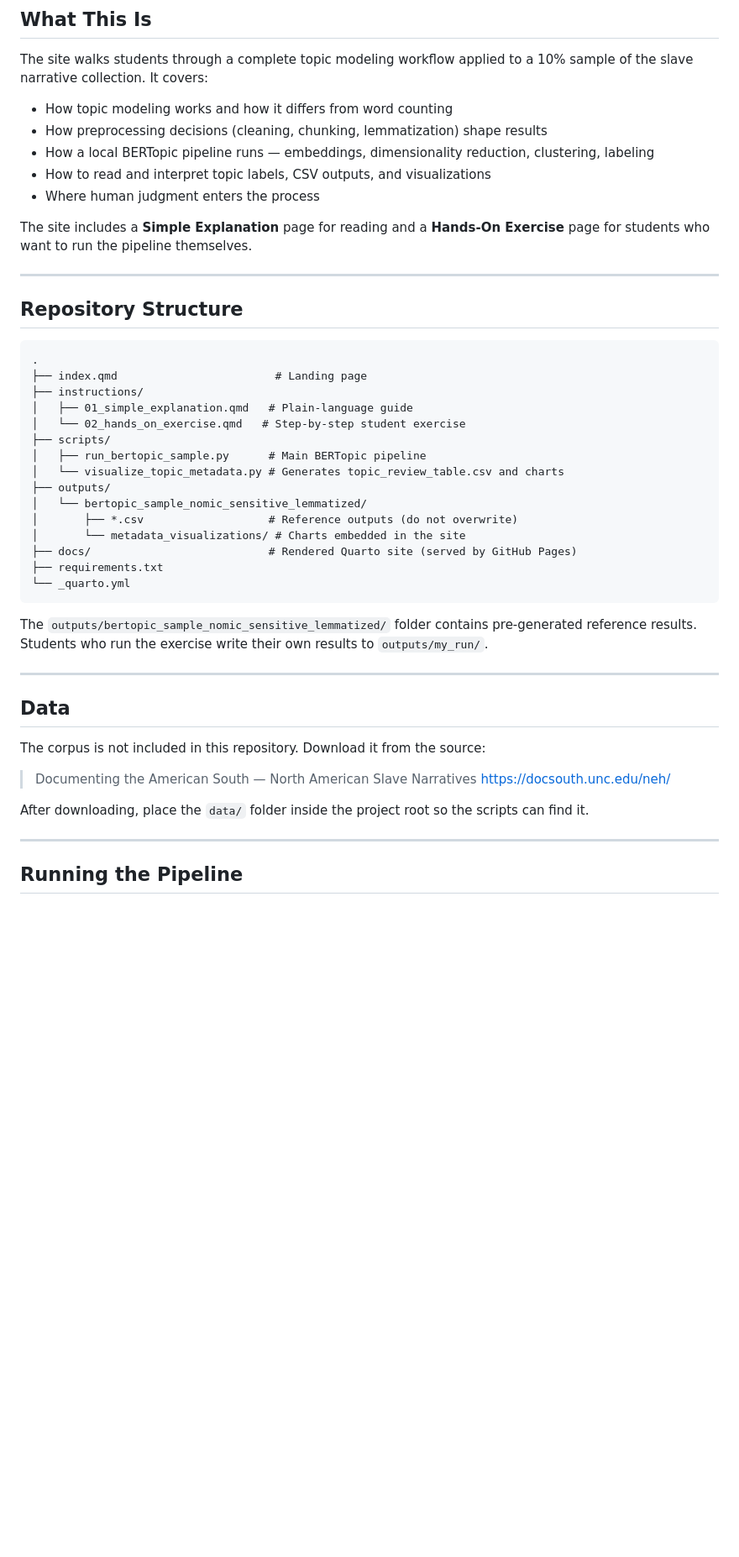
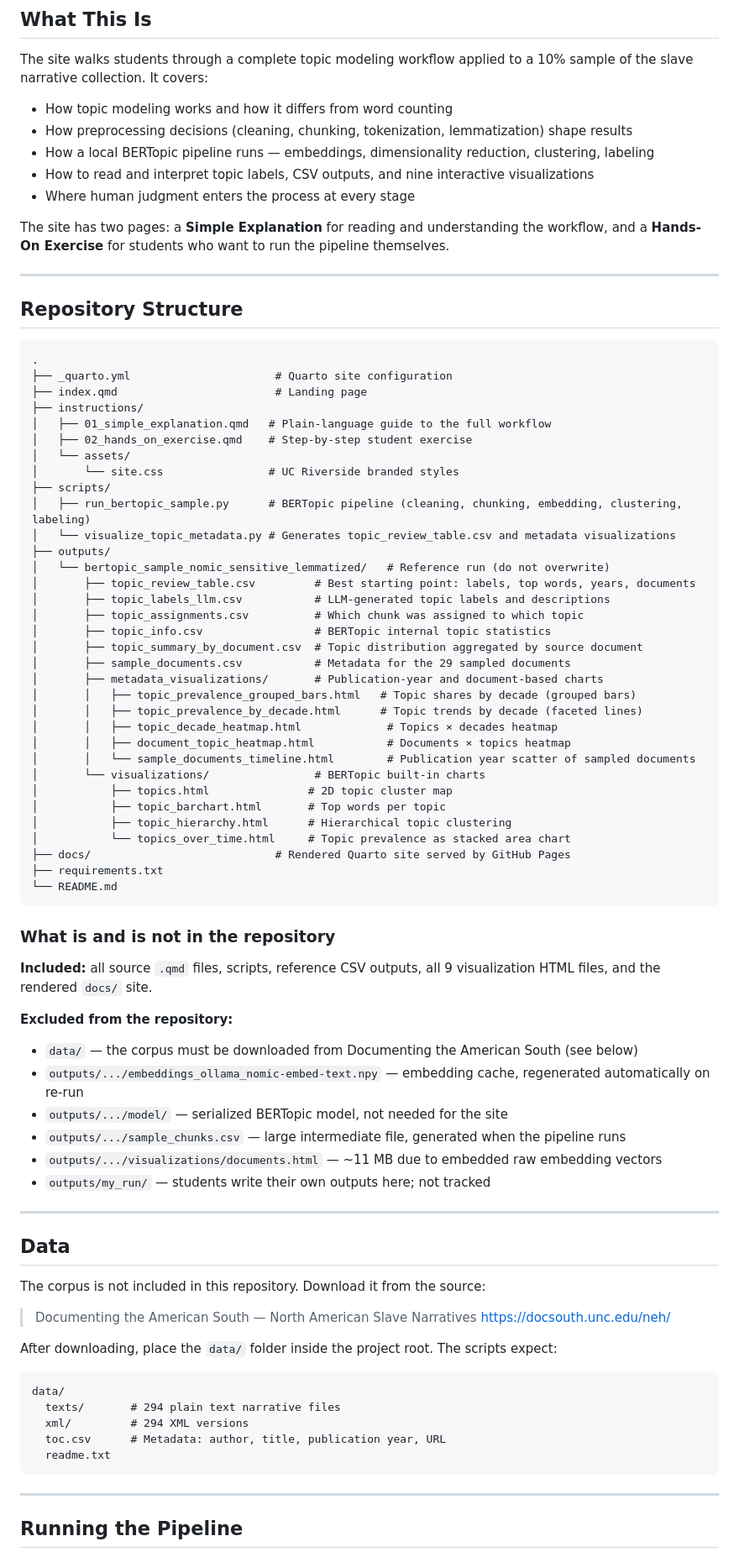
Before and after one commit to jinghanlib/topic-modeling-slave-narratives, a Markdown page: README.md, the part around one of its changes. Shown at 84% size. GitHub-like rendering; blank space fills up the shorter version.

Commit message:
Update README: full repo structure, visualizations, what is and is not tracked

````diff
--- a/README.md
+++ b/README.md
@@ -11,12 +11,12 @@ An instructional site for teaching BERTopic topic modeling using the North Ameri
 The site walks students through a complete topic modeling workflow applied to a 10% sample of the slave narrative collection. It covers:
 
 - How topic modeling works and how it differs from word counting
-- How preprocessing decisions (cleaning, chunking, lemmatization) shape results
+- How preprocessing decisions (cleaning, chunking, tokenization, lemmatization) shape results
 - How a local BERTopic pipeline runs — embeddings, dimensionality reduction, clustering, labeling
-- How to read and interpret topic labels, CSV outputs, and visualizations
-- Where human judgment enters the process
+- How to read and interpret topic labels, CSV outputs, and nine interactive visualizations
+- Where human judgment enters the process at every stage
 
-The site includes a **Simple Explanation** page for reading and a **Hands-On Exercise** page for students who want to run the pipeline themselves.
+The site has two pages: a **Simple Explanation** for reading and understanding the workflow, and a **Hands-On Exercise** for students who want to run the pipeline themselves.
 
 ---
 
@@ -24,23 +24,51 @@ The site includes a **Simple Explanation** page for reading and a **Hands-On Exe
 
 ```
 .
+├── _quarto.yml                      # Quarto site configuration
 ├── index.qmd                        # Landing page
 ├── instructions/
-│   ├── 01_simple_explanation.qmd   # Plain-language guide
-│   └── 02_hands_on_exercise.qmd   # Step-by-step student exercise
+│   ├── 01_simple_explanation.qmd   # Plain-language guide to the full workflow
+│   ├── 02_hands_on_exercise.qmd    # Step-by-step student exercise
+│   └── assets/
+│       └── site.css                # UC Riverside branded styles
 ├── scripts/
-│   ├── run_bertopic_sample.py      # Main BERTopic pipeline
-│   └── visualize_topic_metadata.py # Generates topic_review_table.csv and charts
+│   ├── run_bertopic_sample.py      # BERTopic pipeline (cleaning, chunking, embedding, clustering, labeling)
+│   └── visualize_topic_metadata.py # Generates topic_review_table.csv and metadata visualizations
 ├── outputs/
-│   └── bertopic_sample_nomic_sensitive_lemmatized/
-│       ├── *.csv                   # Reference outputs (do not overwrite)
-│       └── metadata_visualizations/ # Charts embedded in the site
-├── docs/                           # Rendered Quarto site (served by GitHub Pages)
+│   └── bertopic_sample_nomic_sensitive_lemmatized/   # Reference run (do not overwrite)
+│       ├── topic_review_table.csv         # Best starting point: labels, top words, years, documents
+│       ├── topic_labels_llm.csv           # LLM-generated topic labels and descriptions
+│       ├── topic_assignments.csv          # Which chunk was assigned to which topic
+│       ├── topic_info.csv                 # BERTopic internal topic statistics
+│       ├── topic_summary_by_document.csv  # Topic distribution aggregated by source document
+│       ├── sample_documents.csv           # Metadata for the 29 sampled documents
+│       ├── metadata_visualizations/       # Publication-year and document-based charts
+│       │   ├── topic_prevalence_grouped_bars.html   # Topic shares by decade (grouped bars)
+│       │   ├── topic_prevalence_by_decade.html      # Topic trends by decade (faceted lines)
+│       │   ├── topic_decade_heatmap.html             # Topics × decades heatmap
+│       │   ├── document_topic_heatmap.html           # Documents × topics heatmap
+│       │   └── sample_documents_timeline.html        # Publication year scatter of sampled documents
+│       └── visualizations/                # BERTopic built-in charts
+│           ├── topics.html               # 2D topic cluster map
+│           ├── topic_barchart.html       # Top words per topic
+│           ├── topic_hierarchy.html      # Hierarchical topic clustering
+│           └── topics_over_time.html     # Topic prevalence as stacked area chart
+├── docs/                            # Rendered Quarto site served by GitHub Pages
 ├── requirements.txt
-└── _quarto.yml
+└── README.md
 ```
 
-The `outputs/bertopic_sample_nomic_sensitive_lemmatized/` folder contains pre-generated reference results. Students who run the exercise write their own results to `outputs/my_run/`.
+### What is and is not in the repository
+
+**Included:** all source `.qmd` files, scripts, reference CSV outputs, all 9 visualization HTML files, and the rendered `docs/` site.
+
+**Excluded from the repository:**
+- `data/` — the corpus must be downloaded from Documenting the American South (see below)
+- `outputs/.../embeddings_ollama_nomic-embed-text.npy` — embedding cache, regenerated automatically on re-run
+- `outputs/.../model/` — serialized BERTopic model, not needed for the site
+- `outputs/.../sample_chunks.csv` — large intermediate file, generated when the pipeline runs
+- `outputs/.../visualizations/documents.html` — ~11 MB due to embedded raw embedding vectors
+- `outputs/my_run/` — students write their own outputs here; not tracked
 
 ---
 
@@ -51,7 +79,15 @@ The corpus is not included in this repository. Download it from the source:
 > Documenting the American South — North American Slave Narratives
 > https://docsouth.unc.edu/neh/
 
-After downloading, place the `data/` folder inside the project root so the scripts can find it.
+After downloading, place the `data/` folder inside the project root. The scripts expect:
+
+```
+data/
+  texts/       # 294 plain text narrative files
+  xml/         # 294 XML versions
+  toc.csv      # Metadata: author, title, publication year, URL
+  readme.txt
+```
 
 ---
 
````
Also changed, not shown: other parts of README.md (+5 -3 lines).
